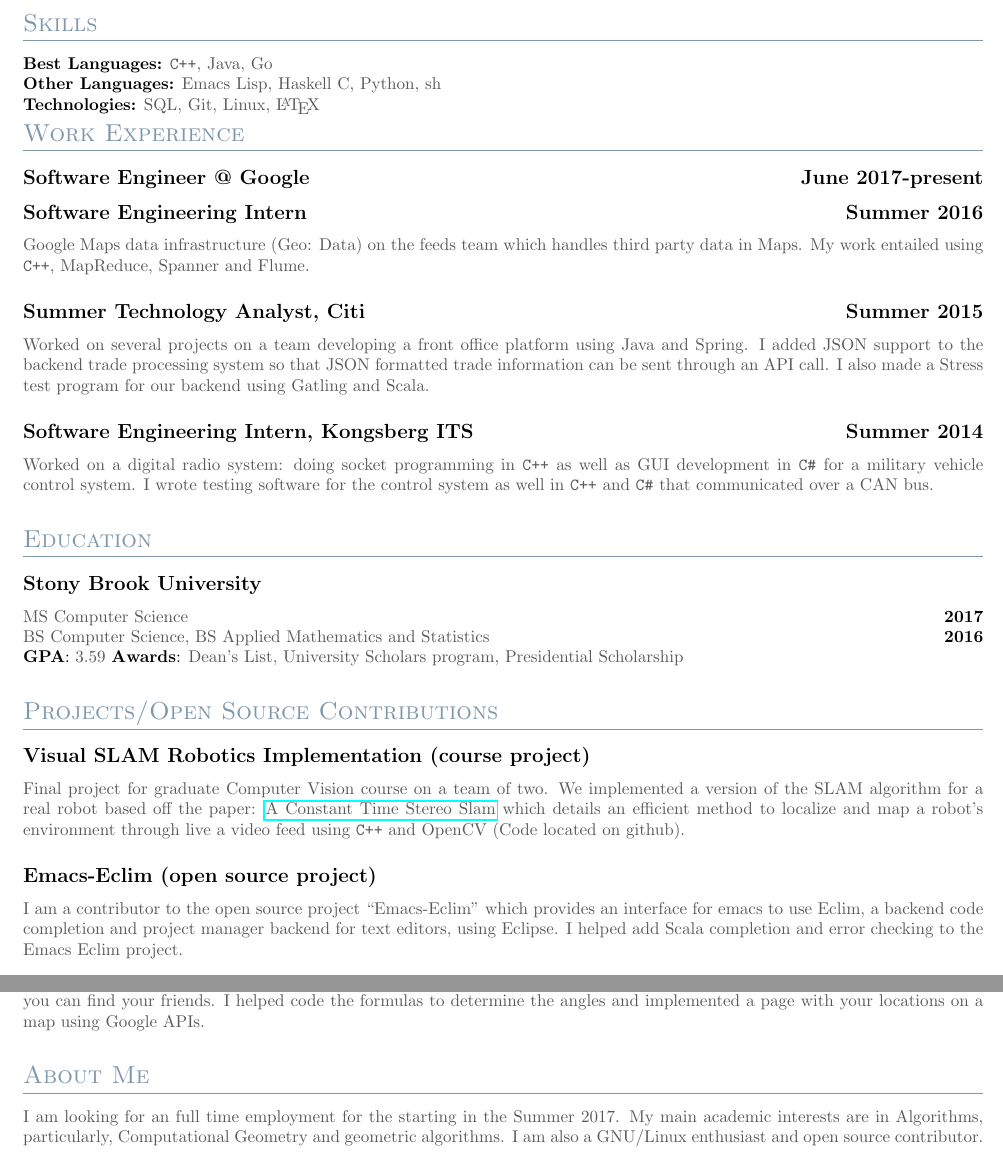
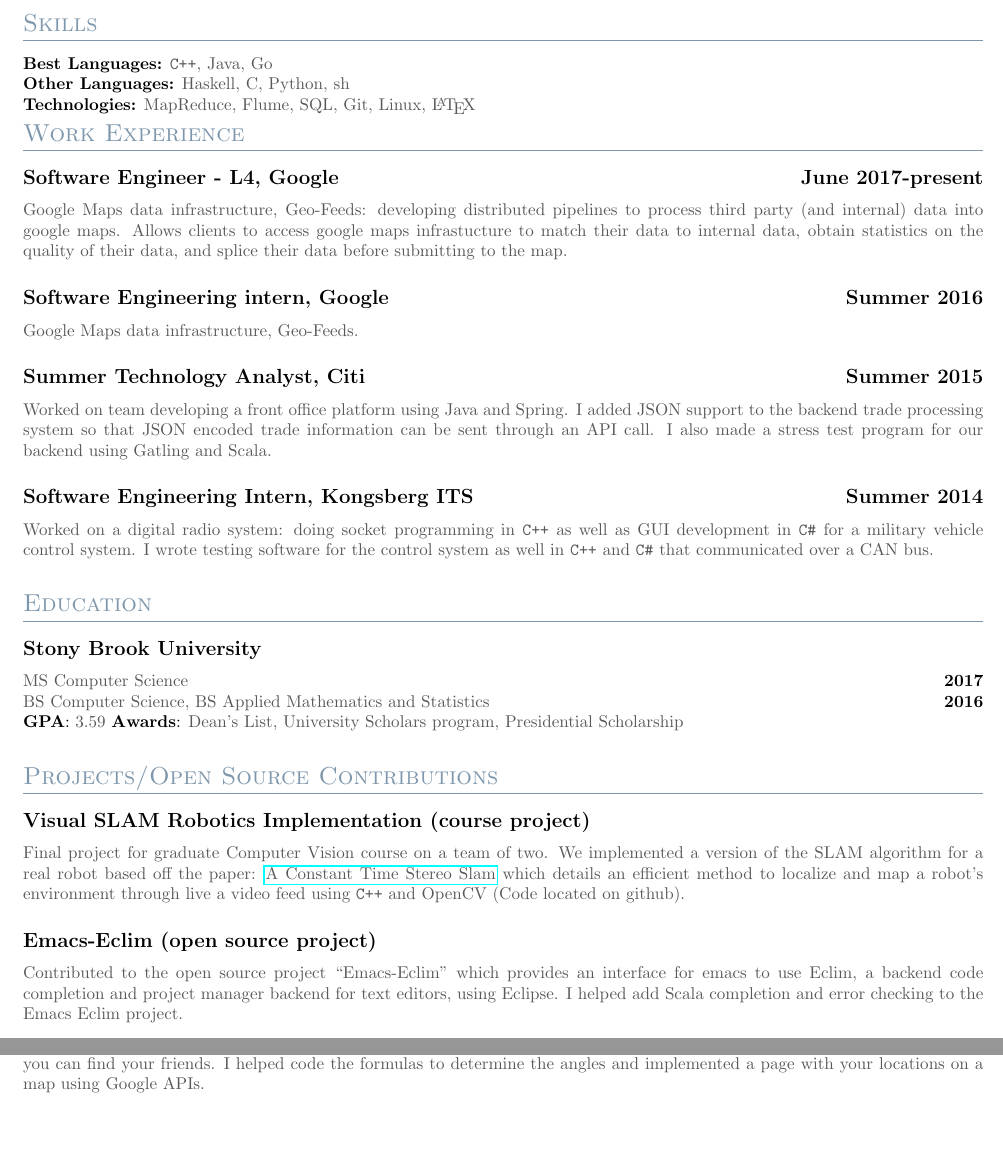
Before and after one commit to ThomasDuPlessis/res, a LaTeX CV (resume.tex): two parts of the page, joined at a grey line, cut so that both start at the same text, the shorter picture padded with empty space. Compiled offline with pdfLaTeX.

```diff
--- a/resume.tex
+++ b/resume.tex
@@ -29,23 +29,26 @@
 
 {\color{titleColor}\section{Skills}}
 \noindent\textbf{Best Languages:} {\color{default} \verb!C++!, Java, Go }\\
-\textbf{Other Languages:} {\color{default} Emacs Lisp, Haskell C, Python, sh} \\
-\textbf{Technologies:} {\color{default} SQL, Git, Linux, \LaTeX }
-
+\textbf{Other Languages:} {\color{default} Haskell, C, Python, sh} \\
+\textbf{Technologies:} {\color{default} MapReduce, Flume, SQL, Git, Linux, \LaTeX }
 
 {\color{titleColor} \section{Work Experience}}
 
-\subsection{\textbf{Software Engineer @ Google \hfill June 2017-present}}
-\subsection{\textbf{Software Engineering Intern\hfill Summer 2016}}
-{\color{default} Google Maps data infrastructure (Geo: Data) on the
-  feeds team which handles third party data in Maps.
-My work entailed using \verb!C++!, MapReduce, Spanner and Flume.  }
+\subsection{\textbf{Software Engineer - L4, Google \hfill June 2017-present}}
+{\color{default} Google Maps data infrastructure, Geo-Feeds: developing
+  distributed pipelines to process third party (and internal) data into google
+  maps. Allows clients to access google maps infrastucture to match their data
+  to internal data, obtain statistics on the quality of their data, and splice
+  their data before submitting to the map.}
+
+\subsection{\textbf{Software Engineering intern, Google \hfill Summer 2016}}
+{\color{default} Google Maps data infrastructure, Geo-Feeds.}
 
 \subsection{\textbf{Summer Technology Analyst, Citi \hfill Summer 2015}}
-{\color{default} Worked on several projects on a team developing a front office
+{\color{default} Worked on team developing a front office
   platform using Java and Spring. I added JSON support to the backend trade
-  processing system so that JSON formatted trade information can be sent through
-  an API call. I also made a Stress test program for our backend using Gatling
+  processing system so that JSON encoded trade information can be sent through
+  an API call. I also made a stress test program for our backend using Gatling
   and Scala.}
 
 \subsection{\textbf{Software Engineering Intern, Kongsberg ITS \hfill Summer 2014}}
@@ -73,7 +76,7 @@
 map a robot's environment through live a video feed using \verb!C++! and OpenCV (Code
 located on github).}
 \subsection{\textbf{Emacs-Eclim (open source project)}}
-{\color{default} I am a contributor to the open source project “Emacs-Eclim”
+{\color{default} Contributed to the open source project “Emacs-Eclim”
   which provides an interface for emacs to use Eclim, a backend code completion
   and project manager backend for text editors, using Eclipse. I helped add
   Scala completion and error checking to the Emacs Eclim project. }
@@ -82,10 +85,5 @@
   would point to a fellow android who had the same app so that you can find your
   friends. I helped code the formulas to determine the angles and implemented a
   page with your locations on a map using Google APIs.}
-{\color{titleColor}\section{About Me}}
-{\color{default} I am looking for an full time employment for the starting in
-  the Summer 2017. My main academic interests are in Algorithms, particularly,
-  Computational Geometry and geometric algorithms. I am also a GNU/Linux
-  enthusiast and open source contributor.}
 \\
 \end{document}
```
Also changed, not shown: resume.pdf, 4 other files.
